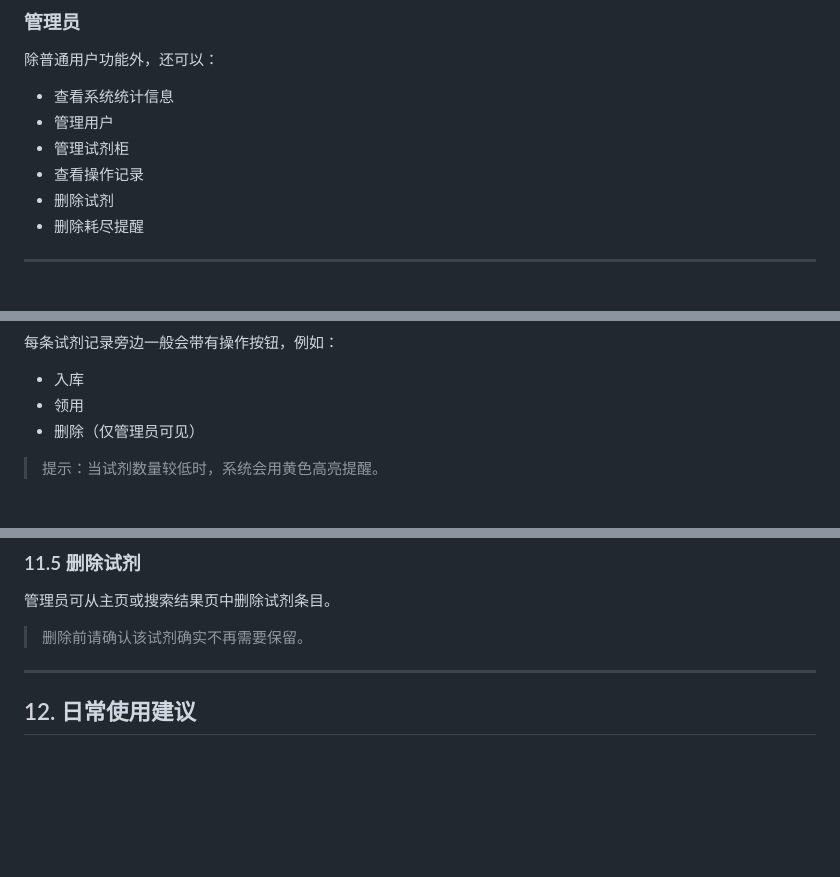
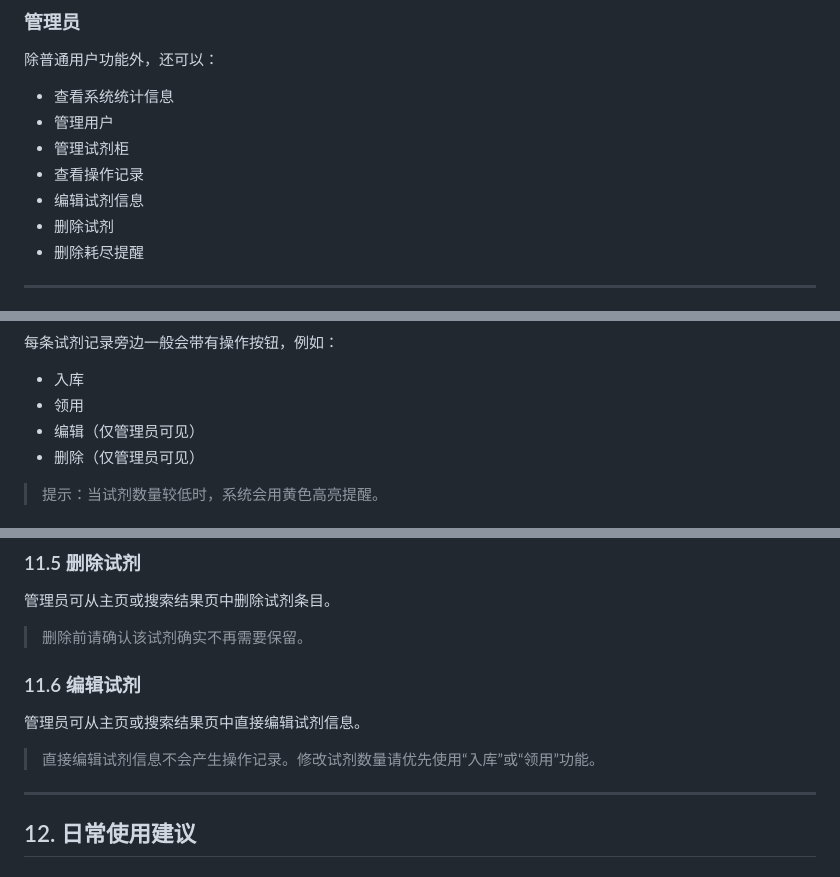
Before and after one commit to peixin-chen/lab_reagent_system, a Markdown page: USER_DOC.md, 3 parts joined by grey strips. Drawn GitHub-style; blank space fills up the shorter version.

```diff
--- a/USER_DOC.md
+++ b/USER_DOC.md
@@ -27,6 +27,7 @@
 - 管理用户
 - 管理试剂柜
 - 查看操作记录
+- 编辑试剂信息
 - 删除试剂
 - 删除耗尽提醒
 
@@ -91,6 +92,7 @@
 
 - 入库
 - 领用
+- 编辑（仅管理员可见）
 - 删除（仅管理员可见）
 
 > 提示：当试剂数量较低时，系统会用黄色高亮提醒。
@@ -307,6 +310,12 @@
 
 > 删除前请确认该试剂确实不再需要保留。
 
+### 11.6 编辑试剂
+
+管理员可从主页或搜索结果页中直接编辑试剂信息。
+
+> 直接编辑试剂信息不会产生操作记录。修改试剂数量请优先使用“入库”或“领用”功能。
+
 ---
 
 ## 12. 日常使用建议
```
Also changed, not shown: other parts of USER_DOC.md (+1 -0 lines).
